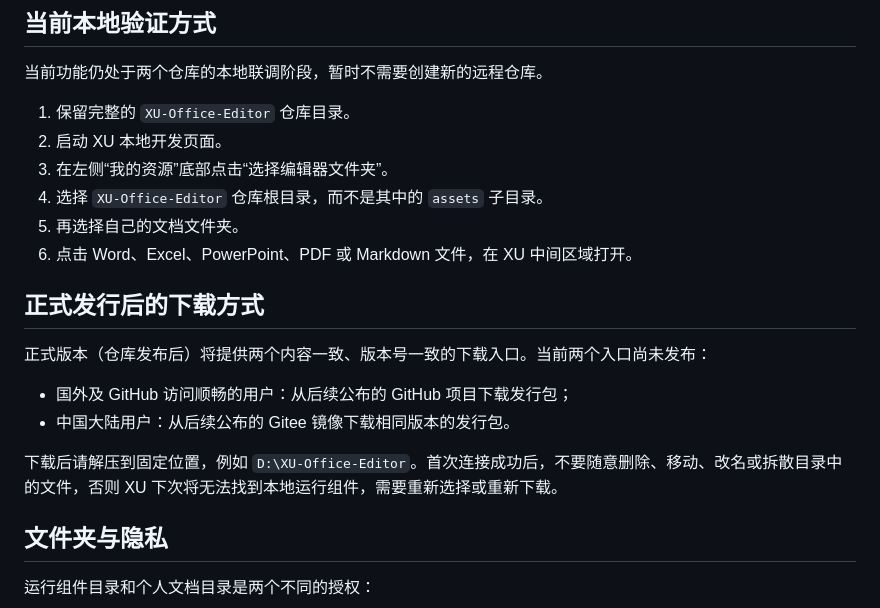
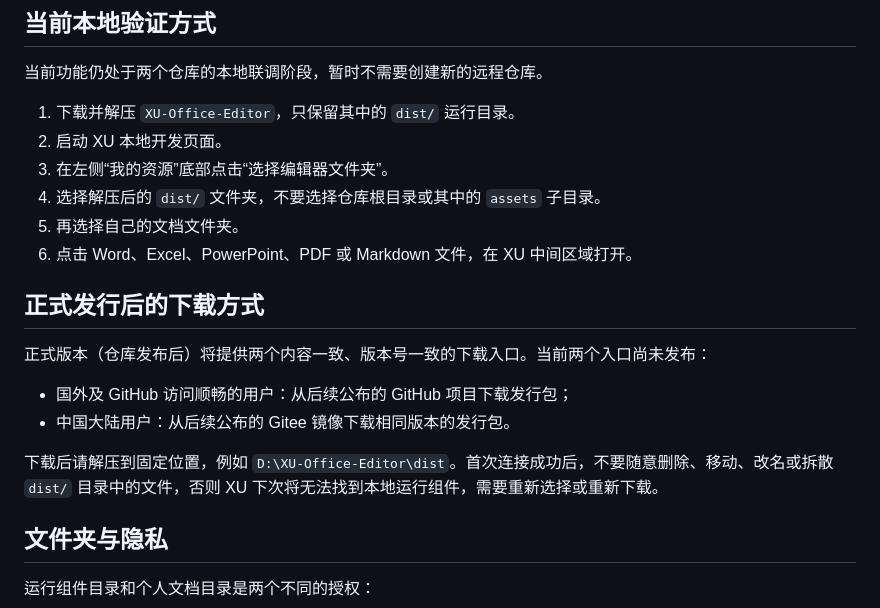
Before and after one commit to Lucifer-cgl/XU, a Markdown page: content/自我介绍/XU 本地文档工作台：安装与使用.md, the part around the change. Rendered like a GitHub page.

```diff
--- a/content/自我介绍/XU 本地文档工作台：安装与使用.md
+++ b/content/自我介绍/XU 本地文档工作台：安装与使用.md
@@ -12,10 +12,10 @@ Office 运行组件约 250 MiB，不进入 XU 主仓库，也不会在浏览公
 
 当前功能仍处于两个仓库的本地联调阶段，暂时不需要创建新的远程仓库。
 
-1. 保留完整的 `XU-Office-Editor` 仓库目录。
+1. 下载并解压 `XU-Office-Editor`，只保留其中的 `dist/` 运行目录。
 2. 启动 XU 本地开发页面。
 3. 在左侧“我的资源”底部点击“选择编辑器文件夹”。
-4. 选择 `XU-Office-Editor` 仓库根目录，而不是其中的 `assets` 子目录。
+4. 选择解压后的 `dist/` 文件夹，不要选择仓库根目录或其中的 `assets` 子目录。
 5. 再选择自己的文档文件夹。
 6. 点击 Word、Excel、PowerPoint、PDF 或 Markdown 文件，在 XU 中间区域打开。
 
@@ -26,7 +26,7 @@ Office 运行组件约 250 MiB，不进入 XU 主仓库，也不会在浏览公
 - 国外及 GitHub 访问顺畅的用户：从后续公布的 GitHub 项目下载发行包；
 - 中国大陆用户：从后续公布的 Gitee 镜像下载相同版本的发行包。
 
-下载后请解压到固定位置，例如 `D:\XU-Office-Editor`。首次连接成功后，不要随意删除、移动、改名或拆散目录中的文件，否则 XU 下次将无法找到本地运行组件，需要重新选择或重新下载。
+下载后请解压到固定位置，例如 `D:\XU-Office-Editor\dist`。首次连接成功后，不要随意删除、移动、改名或拆散 `dist/` 目录中的文件，否则 XU 下次将无法找到本地运行组件，需要重新选择或重新下载。
 
 ## 文件夹与隐私
 
```
Also changed, not shown: README.md (+5 -5 lines).
